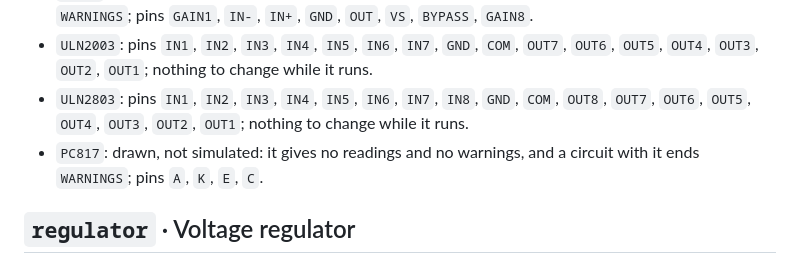
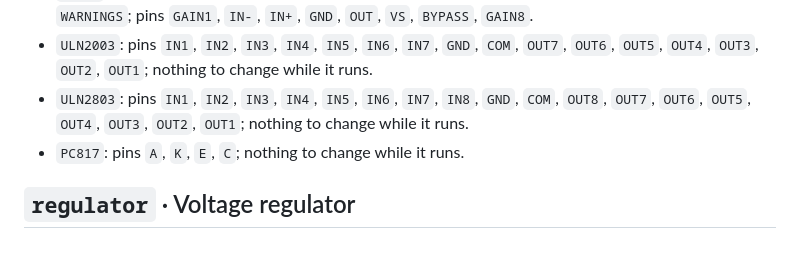
Before and after one commit to ccamilobedoya/protoboard-iso, a Markdown page: plugin-src/references/parts.md, the part around the change. GitHub-like rendering.

```diff
--- a/plugin-src/references/parts.md
+++ b/plugin-src/references/parts.md
@@ -79,7 +79,7 @@ part gives itself wins over the environment. Ranges are what the kit accepts; un
 - `LM386`: drawn, not simulated: it gives no readings and no warnings, and a circuit with it ends `WARNINGS`; pins `GAIN1`, `IN-`, `IN+`, `GND`, `OUT`, `VS`, `BYPASS`, `GAIN8`.
 - `ULN2003`: pins `IN1`, `IN2`, `IN3`, `IN4`, `IN5`, `IN6`, `IN7`, `GND`, `COM`, `OUT7`, `OUT6`, `OUT5`, `OUT4`, `OUT3`, `OUT2`, `OUT1`; nothing to change while it runs.
 - `ULN2803`: pins `IN1`, `IN2`, `IN3`, `IN4`, `IN5`, `IN6`, `IN7`, `IN8`, `GND`, `COM`, `OUT8`, `OUT7`, `OUT6`, `OUT5`, `OUT4`, `OUT3`, `OUT2`, `OUT1`; nothing to change while it runs.
-- `PC817`: drawn, not simulated: it gives no readings and no warnings, and a circuit with it ends `WARNINGS`; pins `A`, `K`, `E`, `C`.
+- `PC817`: pins `A`, `K`, `E`, `C`; nothing to change while it runs.
 
 ## `regulator` · Voltage regulator
 
```
Also changed, not shown: examples/README.es.md (+1 -0 lines), examples/README.md (+1 -0 lines), docs/img/examples/pc817-isolated-led.png (added), 15 other files.
